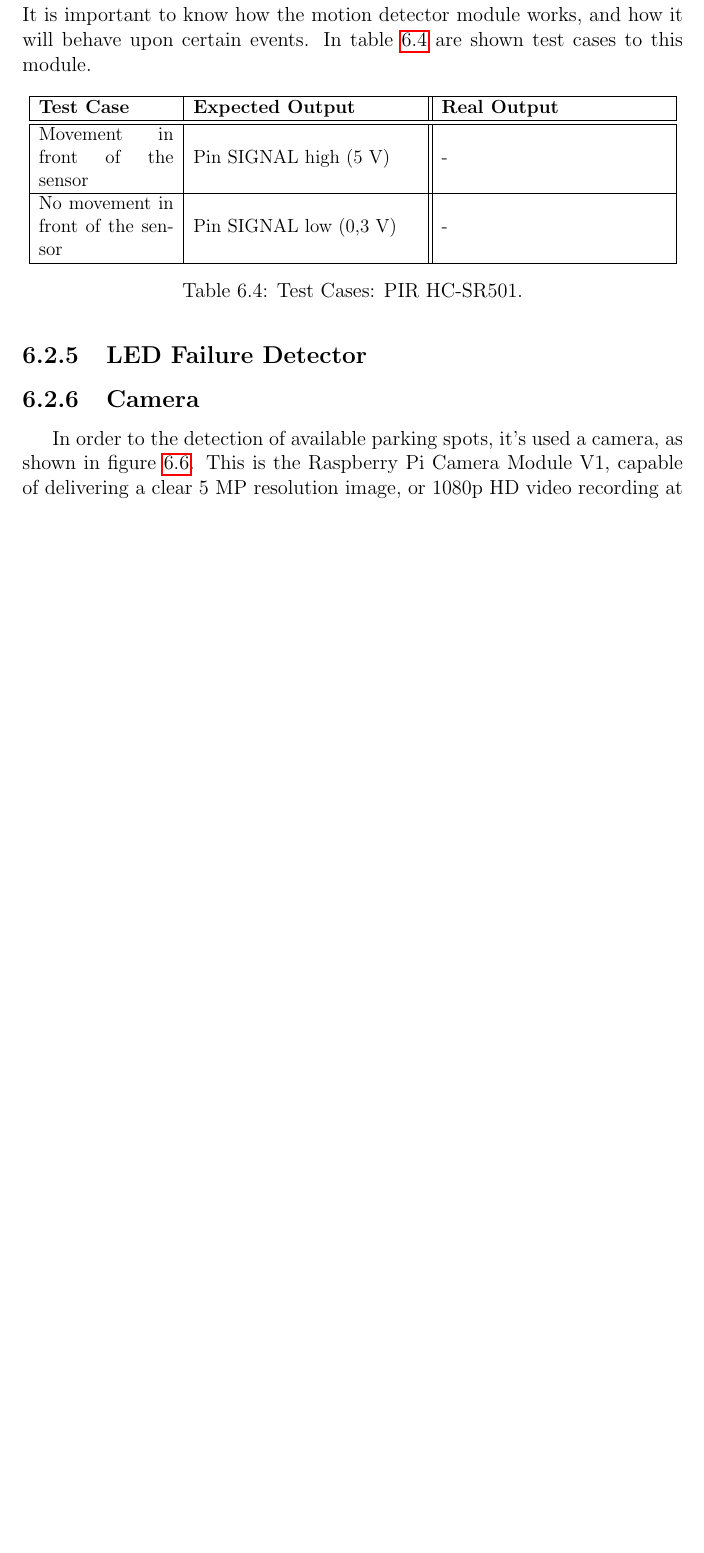
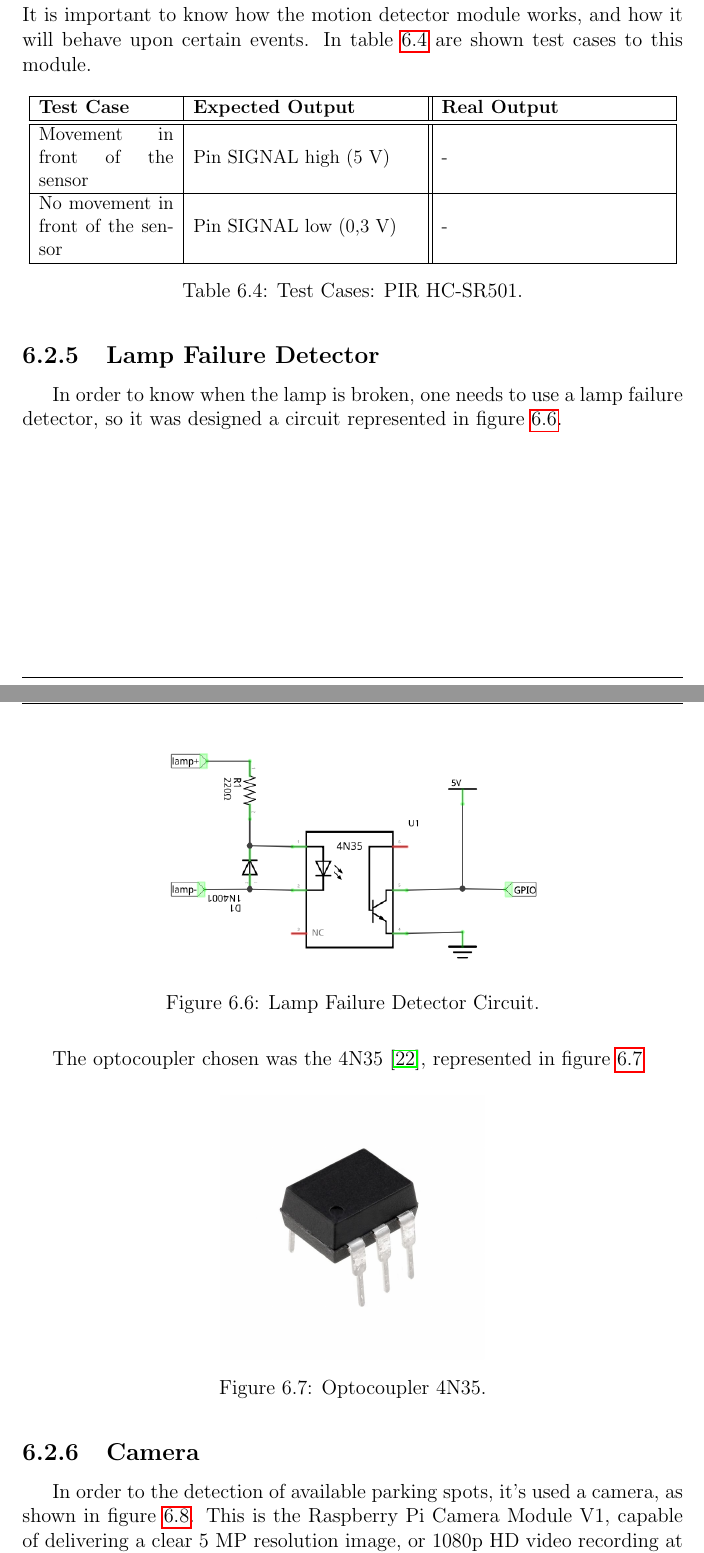
Before and after one commit to ESRGgroup9/slipad, a LaTeX thesis (project/report/report.tex, which reads project/report/texts/hw_specification.tex): part of page 61 of 78 before the commit and two parts of pages 61 and 62 of 79 after it, the two joined at a grey line, cut so that both start at the same text, the shorter picture padded with empty space. Compiled offline with pdfLaTeX.

Commit message:
add Failure detector

```diff
--- a/project/report/texts/hw_specification.tex
+++ b/project/report/texts/hw_specification.tex
@@ -182,7 +182,25 @@ It is important to know how the motion detector module works, and how it will be
 \end{table}
 
 %**********************************************************
-\subsection{LED Failure Detector}
+\subsection{Lamp Failure Detector}
+In order to know when the lamp is broken, one needs to use a lamp failure detector, so it was designed a circuit represented in figure \ref{fig:failure_circuit}.
+%When the lamp
+
+\begin{figure}[H]
+	\centering
+	\includegraphics[width=0.6\textwidth]{07hw_specification/failure_schem}
+	\caption{Lamp Failure Detector Circuit.}
+	\label{fig:failure_circuit}
+\end{figure}
+
+The optocoupler chosen was the 4N35 \cite{4n35}, represented in figure \ref{fig:failure}
+
+\begin{figure}[H]
+	\centering
+	\includegraphics[width=0.4\textwidth]{07hw_specification/failure}
+	\caption{Optocoupler 4N35.}
+	\label{fig:failure}
+\end{figure}
 
 %**********************************************************
 \subsection{Camera}
```
Also changed, not shown: project/report/References.bib (+5 -0 lines), project/report/images/07hw_specification/failure.jpg (added), project/report/images/07hw_specification/failure_detector_pinout.png (added), project/report/images/07hw_specification/failure_schem.png (added), 1 other file.
